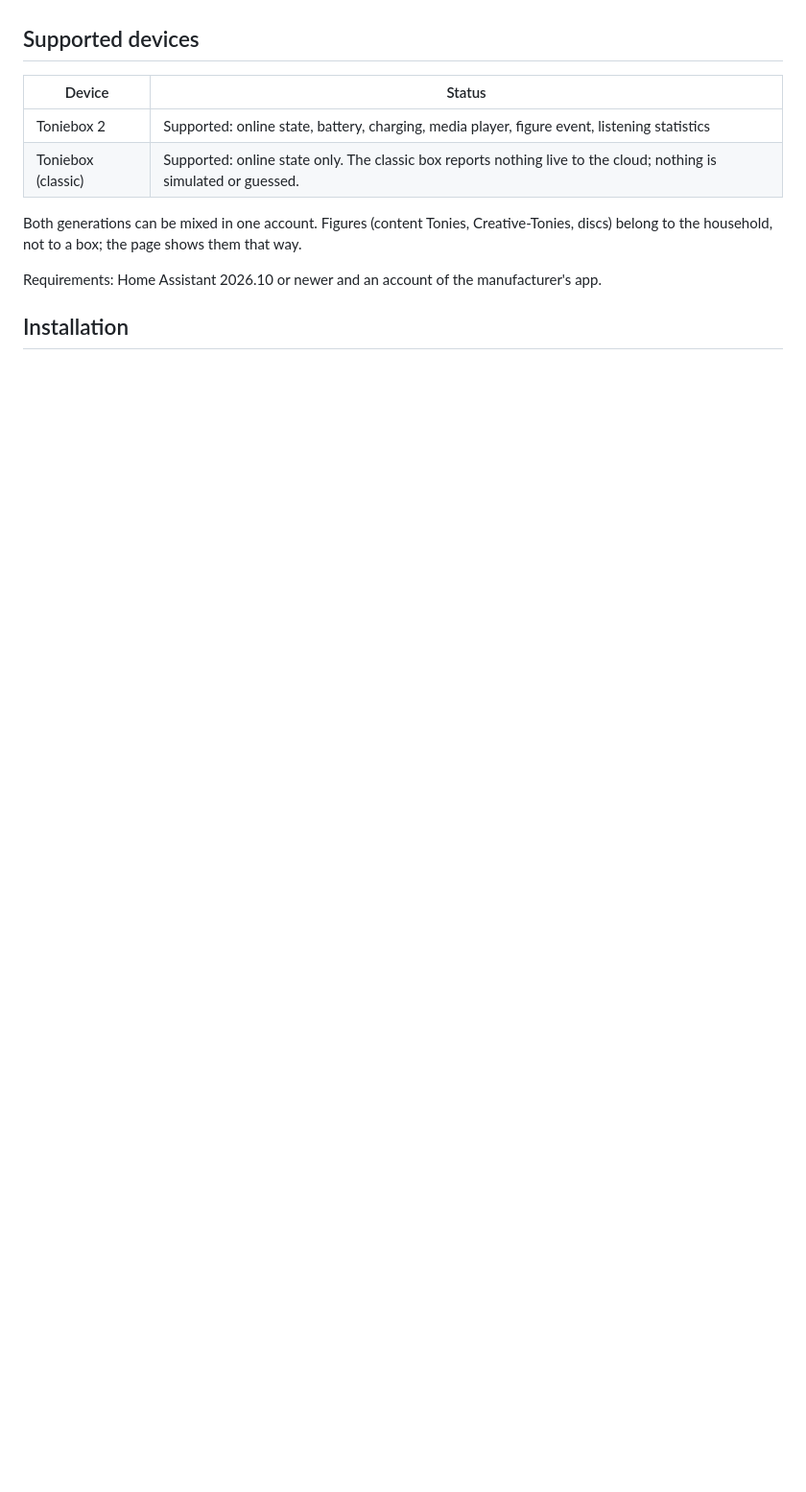
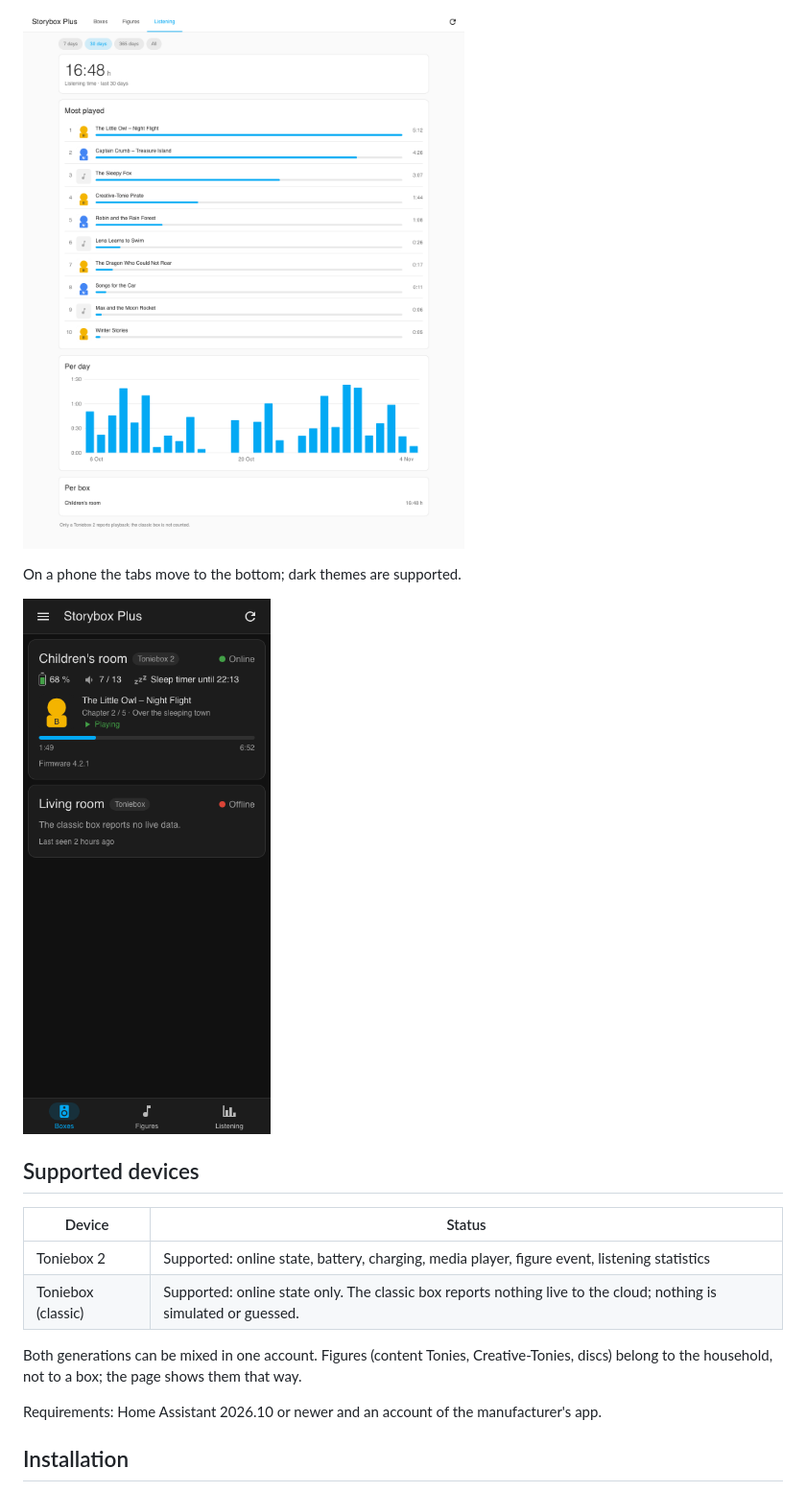
Before and after one commit to n-schilling/ha-storybox-plus, a Markdown page: README.md, the part around one of its changes. Shown at 96% size. GitHub-like rendering; pictures changed too: docs/screenshots/boxes-phone-dark.png (added), docs/screenshots/listening.png (added); blank space fills up the shorter version.

```diff
--- a/README.md
+++ b/README.md
@@ -12,3 +27,8 @@ The boxes are children's audio players; what a household wants from them in Home
+![The Listening tab with the total of the last 30 days, the most played figures and the chart per day](docs/screenshots/listening.png)
+
+On a phone the tabs move to the bottom; dark themes are supported.
+
+<img src="docs/screenshots/boxes-phone-dark.png" alt="The Boxes tab on a phone in a dark theme" width="300">
 
 ## Supported devices
 
```
Also changed, not shown: other parts of README.md (+15 -0 lines), docs/screenshots/boxes.png (added), docs/screenshots/figures.png (added).
